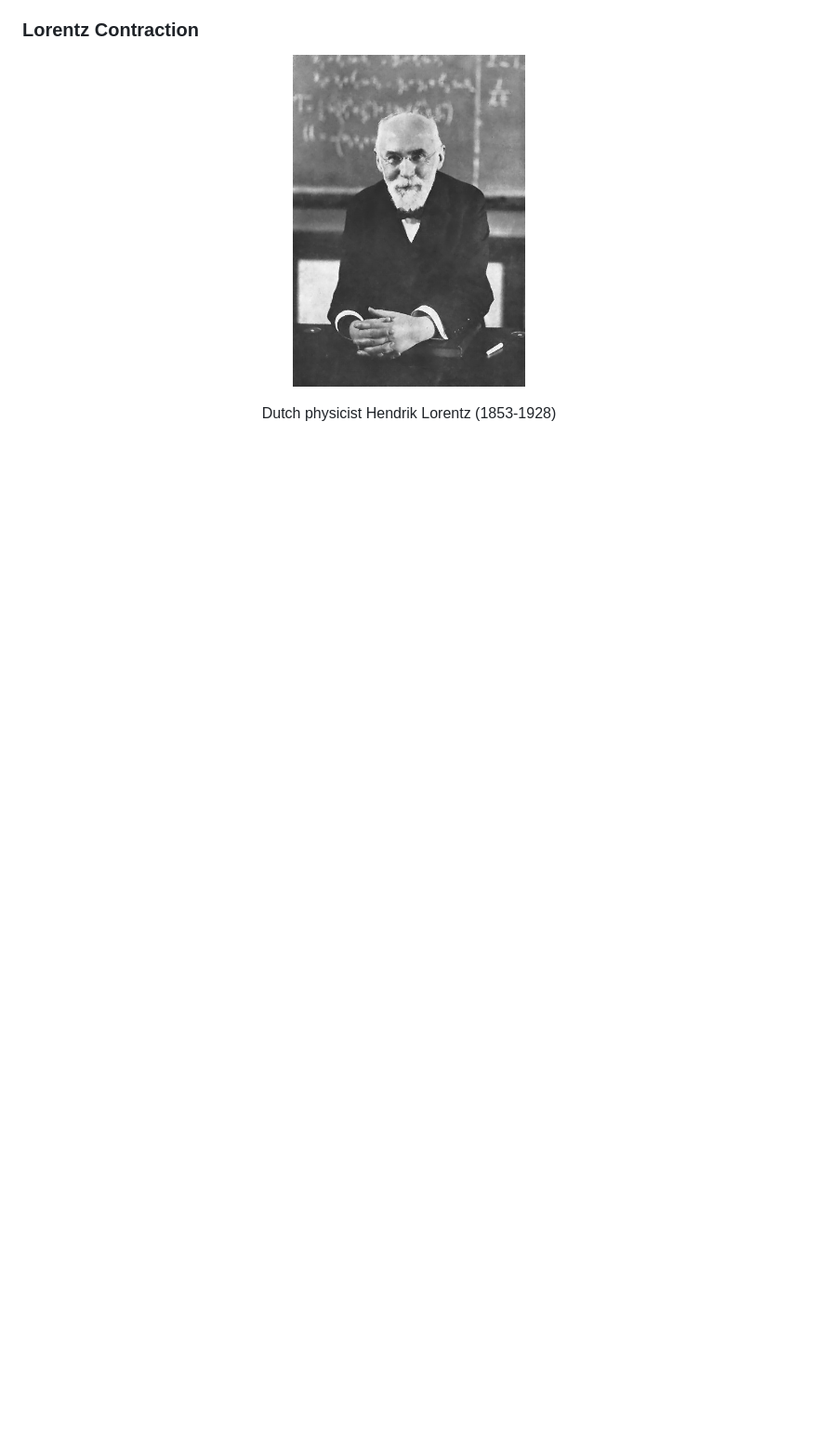
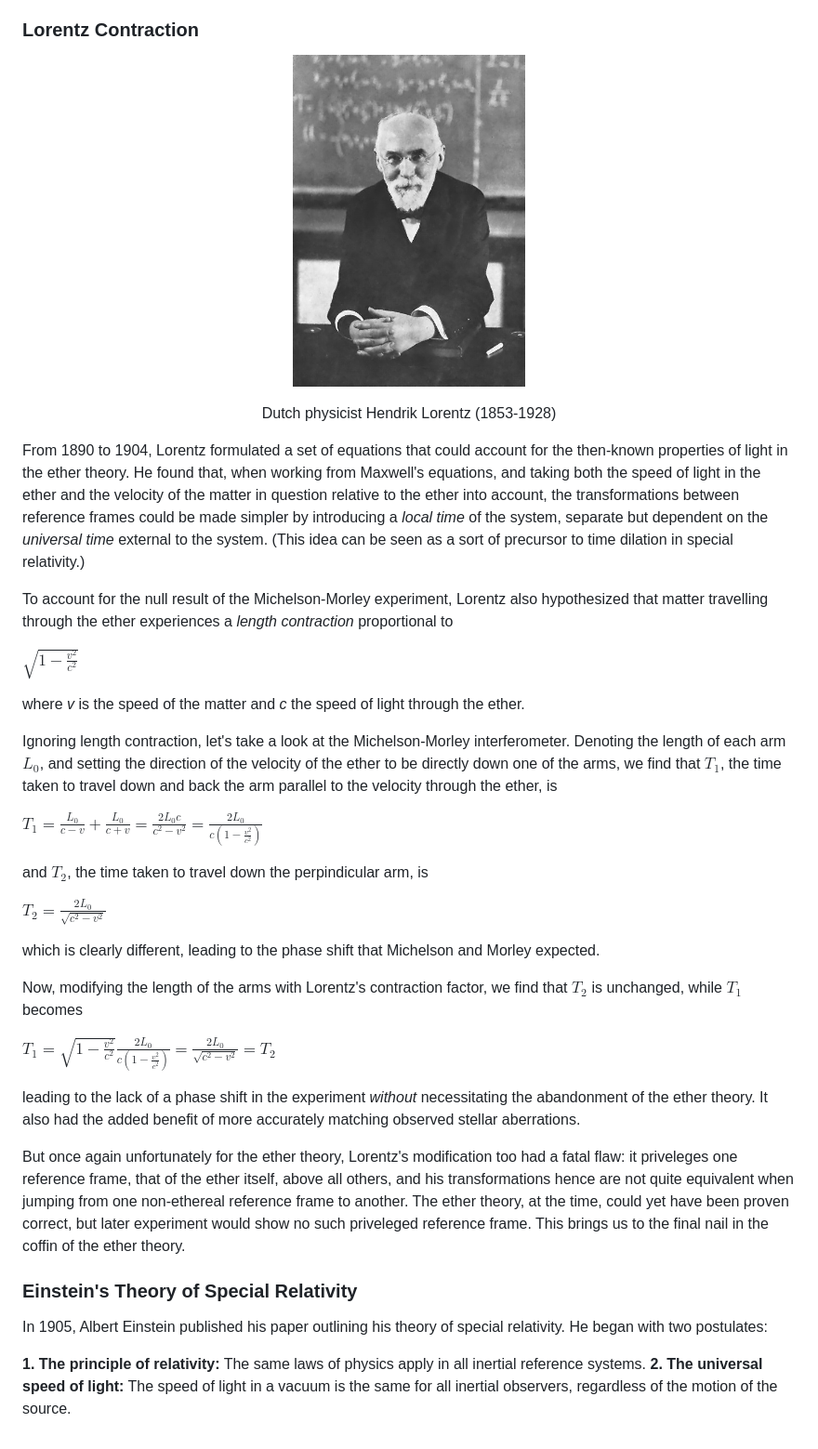
Before and after one commit to amalbumbia/Electrodynamics_and_Relativity, a Markdown page: MichelsonMorley/MichelsonMorleyExperiment.md, the part around one of its changes. Shown at 93% size. GitHub-like rendering; blank space fills up the shorter version.

```diff
--- a/MichelsonMorley/MichelsonMorleyExperiment.md
+++ b/MichelsonMorley/MichelsonMorleyExperiment.md
@@ -78,3 +86,36 @@ So the partial drag hypothesis accounted for stellar aberration perfectly well,
 <p align="center">
   Dutch physicist Hendrik Lorentz (1853-1928)
 </p>
+
+From 1890 to 1904, Lorentz formulated a set of equations that could account for the then-known properties of light in the ether theory. He found that, when working from Maxwell's equations, and taking both the speed of light in the ether and the velocity of the matter in question relative to the ether into account, the transformations between reference frames could be made simpler by introducing a *local time* of the system, separate but dependent on the *universal time* external to the system. (This idea can be seen as a sort of precursor to time dilation in special relativity.)
+
+To account for the null result of the Michelson-Morley experiment, Lorentz also hypothesized that matter travelling through the ether experiences a *length contraction* proportional to
+
+$\sqrt{1-{\frac{v^2}{c^2}}}$
+
+where *v* is the speed of the matter and *c* the speed of light through the ether.
+
+Ignoring length contraction, let's take a look at the Michelson-Morley interferometer. Denoting the length of each arm $L_{0}$, and setting the direction of the velocity of the ether to be directly down one of the arms, we find that $T_{1}$, the time taken to travel down and back the arm parallel to the velocity through the ether, is
+
+$T_{1}=\frac{L_{0}}{c-v}+\frac{L_{0}}{c+v}=\frac{2L_{0}c}{c^2-v^2}=\frac{2L_{0}}{c(1-\frac{v^2}{c^2})}$
+
+and $T_{2}$, the time taken to travel down the perpindicular arm, is
+
+$T_{2}=\frac{2L_{0}}{\sqrt{c^2-v^2}}$
+
+which is clearly different, leading to the phase shift that Michelson and Morley expected.
+
+Now, modifying the length of the arms with Lorentz's contraction factor, we find that $T_{2}$ is unchanged, while $T_{1}$ becomes
+
+$T_{1}=\sqrt{1-{\frac{v^2}{c^2}}}\frac{2L_{0}}{c(1-\frac{v^2}{c^2})}=\frac{2L_{0}}{\sqrt{c^2-v^2}}=T_{2}$
+
+leading to the lack of a phase shift in the experiment *without* necessitating the abandonment of the ether theory. It also had the added benefit of more accurately matching observed stellar aberrations.
+
+But once again unfortunately for the ether theory, Lorentz's modification too had a fatal flaw: it priveleges one reference frame, that of the ether itself, above all others, and his transformations hence are not quite equivalent when jumping from one non-ethereal reference frame to another. The ether theory, at the time, could yet have been proven correct, but later experiment would show no such priveleged reference frame. This brings us to the final nail in the coffin of the ether theory.
+
+### Einstein's Theory of Special Relativity
+
+In 1905, Albert Einstein published his paper outlining his theory of special relativity. He began with two postulates:
+
+**1. The principle of relativity:** The same laws of physics apply in all inertial reference systems.
+**2. The universal speed of light:** The speed of light in a vacuum is the same for all inertial observers, regardless of the motion of the source.
```
Also changed, not shown: other parts of MichelsonMorley/MichelsonMorleyExperiment.md (+9 -1 lines).
